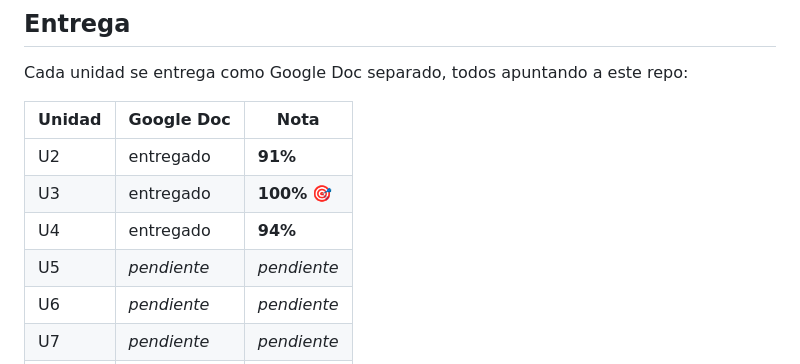
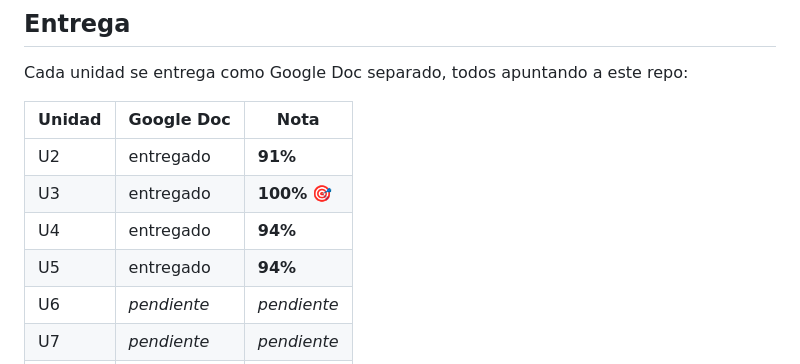
Before and after one commit to F-Boivin/python_coder, a Markdown page: TP_Modulo_10/README.md, the part around the change. GitHub-like rendering.

Commit message:
docs: registrar nota U5 (94%) del Modulo 10 en el README del TP

```diff
--- a/TP_Modulo_10/README.md
+++ b/TP_Modulo_10/README.md
@@ -112,7 +112,7 @@ Cada unidad se entrega como Google Doc separado, todos apuntando a este repo:
 | U2 | entregado | **91%** |
 | U3 | entregado | **100%** 🎯 |
 | U4 | entregado | **94%** |
-| U5 | _pendiente_ | _pendiente_ |
+| U5 | entregado | **94%** |
 | U6 | _pendiente_ | _pendiente_ |
 | U7 | _pendiente_ | _pendiente_ |
 | U9 | _pendiente_ | _pendiente_ |
```
